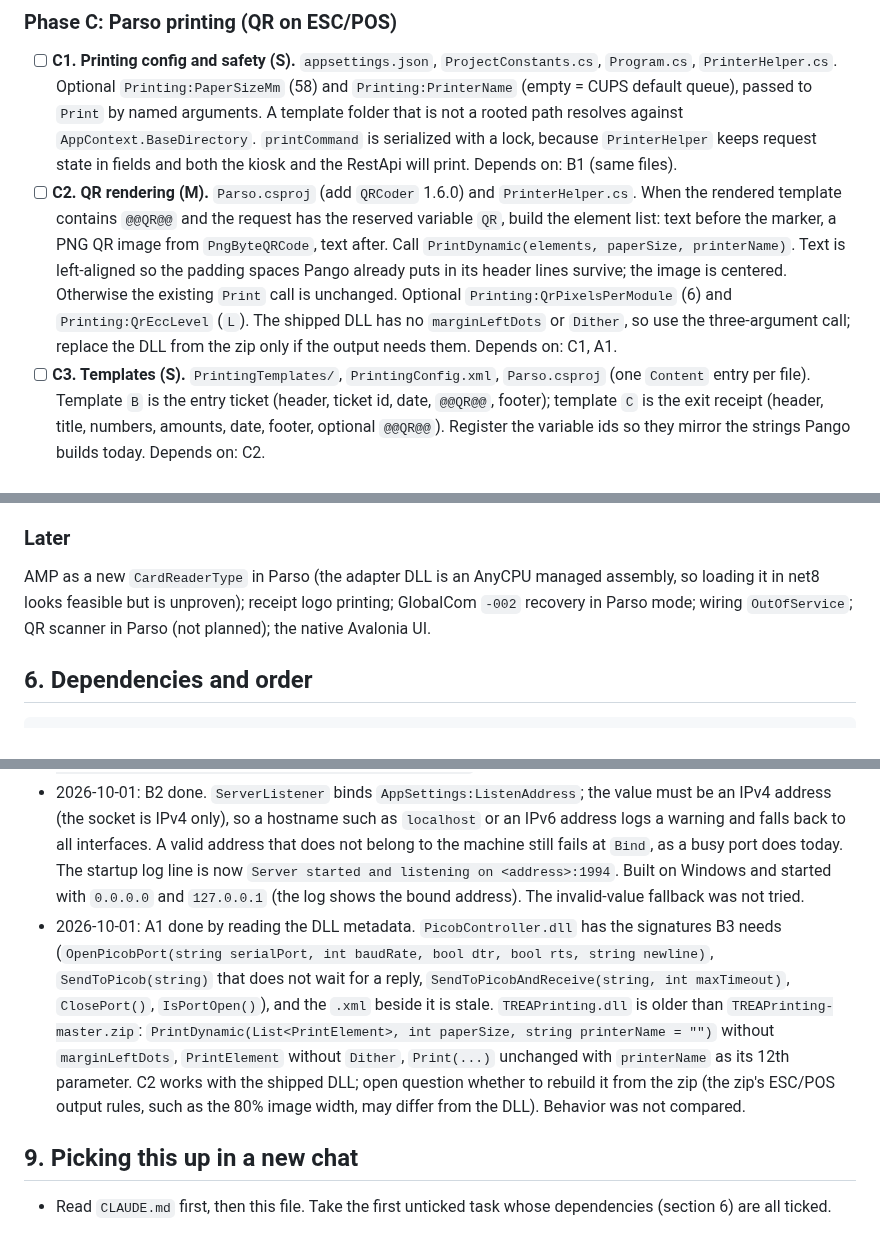
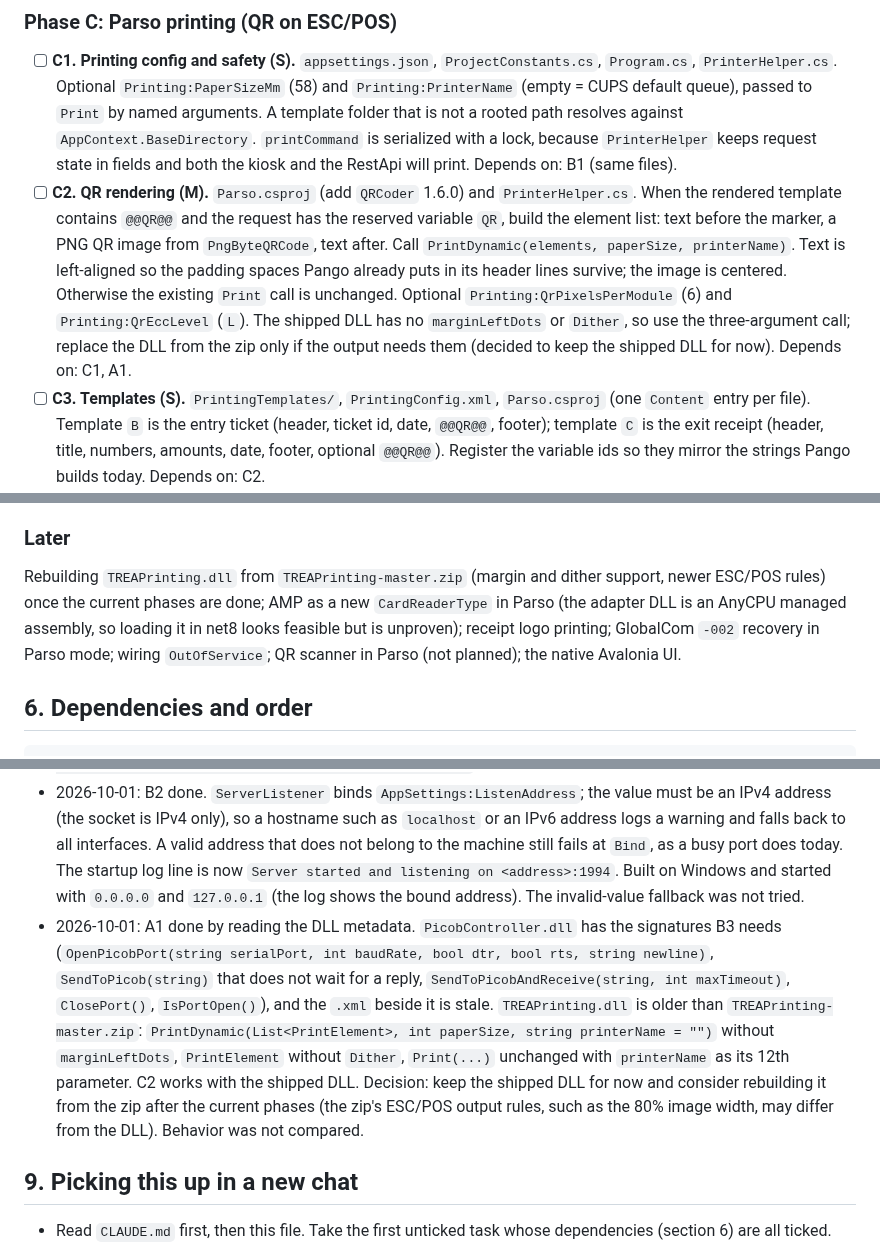
Before and after one commit to QuirogaAccesos/Linux-MSC-Migration, a Markdown page: MIGRATION_PLAN.md, 3 parts joined by grey strips. GitHub-like rendering.

Commit message:
A1: Keep the shipped TREAPrinting.dll and note a later rebuild
Co-Authored-By: Claude Sonnet 5.5 <noreply@anthropic.com>
Claude-Session: https://claude.ai/code/session_01MqEhKxyjDxRgcfoek5evYD

```diff
--- a/MIGRATION_PLAN.md
+++ b/MIGRATION_PLAN.md
@@ -74,7 +74,7 @@ Framing is unchanged: 4-byte big-endian length plus UTF-8 text. Pango (.NET Fram
 ### Phase C: Parso printing (QR on ESC/POS)
 
 - [ ] **C1. Printing config and safety (S).** `appsettings.json`, `ProjectConstants.cs`, `Program.cs`, `PrinterHelper.cs`. Optional `Printing:PaperSizeMm` (58) and `Printing:PrinterName` (empty = CUPS default queue), passed to `Print` by named arguments. A template folder that is not a rooted path resolves against `AppContext.BaseDirectory`. `printCommand` is serialized with a lock, because `PrinterHelper` keeps request state in fields and both the kiosk and the RestApi will print. Depends on: B1 (same files).
-- [ ] **C2. QR rendering (M).** `Parso.csproj` (add `QRCoder` 1.6.0) and `PrinterHelper.cs`. When the rendered template contains `@@QR@@` and the request has the reserved variable `QR`, build the element list: text before the marker, a PNG QR image from `PngByteQRCode`, text after. Call `PrintDynamic(elements, paperSize, printerName)`. Text is left-aligned so the padding spaces Pango already puts in its header lines survive; the image is centered. Otherwise the existing `Print` call is unchanged. Optional `Printing:QrPixelsPerModule` (6) and `Printing:QrEccLevel` (`L`). The shipped DLL has no `marginLeftDots` or `Dither`, so use the three-argument call; replace the DLL from the zip only if the output needs them. Depends on: C1, A1.
+- [ ] **C2. QR rendering (M).** `Parso.csproj` (add `QRCoder` 1.6.0) and `PrinterHelper.cs`. When the rendered template contains `@@QR@@` and the request has the reserved variable `QR`, build the element list: text before the marker, a PNG QR image from `PngByteQRCode`, text after. Call `PrintDynamic(elements, paperSize, printerName)`. Text is left-aligned so the padding spaces Pango already puts in its header lines survive; the image is centered. Otherwise the existing `Print` call is unchanged. Optional `Printing:QrPixelsPerModule` (6) and `Printing:QrEccLevel` (`L`). The shipped DLL has no `marginLeftDots` or `Dither`, so use the three-argument call; replace the DLL from the zip only if the output needs them (decided to keep the shipped DLL for now). Depends on: C1, A1.
 - [ ] **C3. Templates (S).** `PrintingTemplates/`, `PrintingConfig.xml`, `Parso.csproj` (one `Content` entry per file). Template `B` is the entry ticket (header, ticket id, date, `@@QR@@`, footer); template `C` is the exit receipt (header, title, numbers, amounts, date, footer, optional `@@QR@@`). Register the variable ids so they mirror the strings Pango builds today. Depends on: C2.
 
 ### Phase D: Parso payment
@@ -115,7 +115,7 @@ Framing is unchanged: 4-byte big-endian length plus UTF-8 text. Pango (.NET Fram
 
 ### Later
 
-AMP as a new `CardReaderType` in Parso (the adapter DLL is an AnyCPU managed assembly, so loading it in net8 looks feasible but is unproven); receipt logo printing; GlobalCom `-002` recovery in Parso mode; wiring `OutOfService`; QR scanner in Parso (not planned); the native Avalonia UI.
+Rebuilding `TREAPrinting.dll` from `TREAPrinting-master.zip` (margin and dither support, newer ESC/POS rules) once the current phases are done; AMP as a new `CardReaderType` in Parso (the adapter DLL is an AnyCPU managed assembly, so loading it in net8 looks feasible but is unproven); receipt logo printing; GlobalCom `-002` recovery in Parso mode; wiring `OutOfService`; QR scanner in Parso (not planned); the native Avalonia UI.
 
 ## 6. Dependencies and order
 
@@ -159,7 +159,7 @@ Append one dated line per result or decision that later tasks depend on (A1 to A
 - 2026-10-01: Branching rule agreed: one small branch and pull request per task, named after the task (section 4). T1 and B6 were done before this rule on the session branch and stay as they are.
 - 2026-10-01: B1 done. New keys are read in `Program.cs` with `ReadBool` / `ReadInt` (a missing or non-numeric value gives the default, with a warning for the latter) and stored in `ProjectConstants`; `MinCommandIntervalMs` below 800 is raised to 800 with a warning only when `PersistentConnection` is `TRUE`. `FireAndForgetCommands` is a comma-separated string (`"H"`), stored uppercase. Nothing reads them yet. The committed `appsettings.json` lists all keys with the defaults. Built and started on Windows with the committed file: the log shows `Picob persistent connection: False. Listen address: 0.0.0.0`. Starting with the keys removed was not tried.
 - 2026-10-01: B2 done. `ServerListener` binds `AppSettings:ListenAddress`; the value must be an IPv4 address (the socket is IPv4 only), so a hostname such as `localhost` or an IPv6 address logs a warning and falls back to all interfaces. A valid address that does not belong to the machine still fails at `Bind`, as a busy port does today. The startup log line is now `Server started and listening on <address>:1994`. Built on Windows and started with `0.0.0.0` and `127.0.0.1` (the log shows the bound address). The invalid-value fallback was not tried.
-- 2026-10-01: A1 done by reading the DLL metadata. `PicobController.dll` has the signatures B3 needs (`OpenPicobPort(string serialPort, int baudRate, bool dtr, bool rts, string newline)`, `SendToPicob(string)` that does not wait for a reply, `SendToPicobAndReceive(string, int maxTimeout)`, `ClosePort()`, `IsPortOpen()`), and the `.xml` beside it is stale. `TREAPrinting.dll` is older than `TREAPrinting-master.zip`: `PrintDynamic(List<PrintElement>, int paperSize, string printerName = "")` without `marginLeftDots`, `PrintElement` without `Dither`, `Print(...)` unchanged with `printerName` as its 12th parameter. C2 works with the shipped DLL; open question whether to rebuild it from the zip (the zip's ESC/POS output rules, such as the 80% image width, may differ from the DLL). Behavior was not compared.
+- 2026-10-01: A1 done by reading the DLL metadata. `PicobController.dll` has the signatures B3 needs (`OpenPicobPort(string serialPort, int baudRate, bool dtr, bool rts, string newline)`, `SendToPicob(string)` that does not wait for a reply, `SendToPicobAndReceive(string, int maxTimeout)`, `ClosePort()`, `IsPortOpen()`), and the `.xml` beside it is stale. `TREAPrinting.dll` is older than `TREAPrinting-master.zip`: `PrintDynamic(List<PrintElement>, int paperSize, string printerName = "")` without `marginLeftDots`, `PrintElement` without `Dither`, `Print(...)` unchanged with `printerName` as its 12th parameter. C2 works with the shipped DLL. Decision: keep the shipped DLL for now and consider rebuilding it from the zip after the current phases (the zip's ESC/POS output rules, such as the 80% image width, may differ from the DLL). Behavior was not compared.
 
 ## 9. Picking this up in a new chat
 
```
